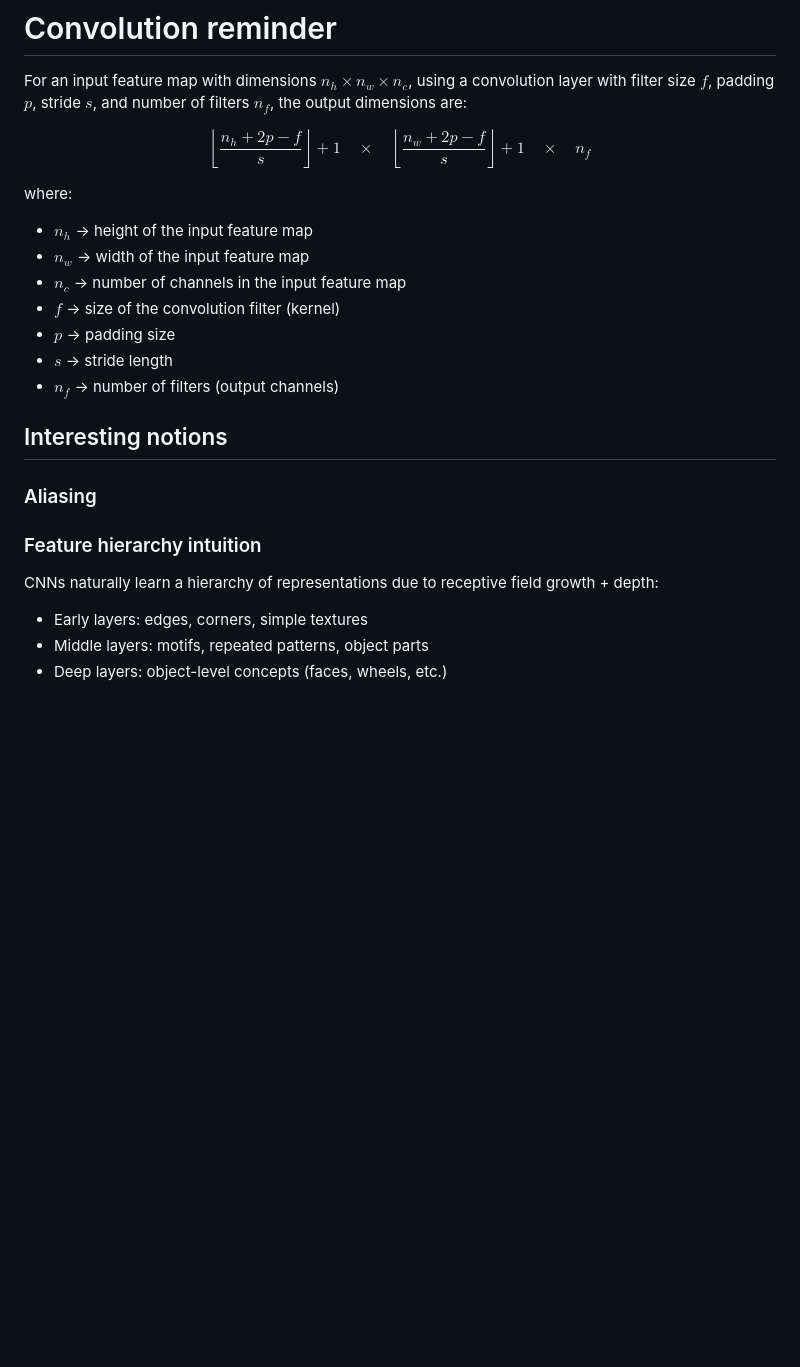
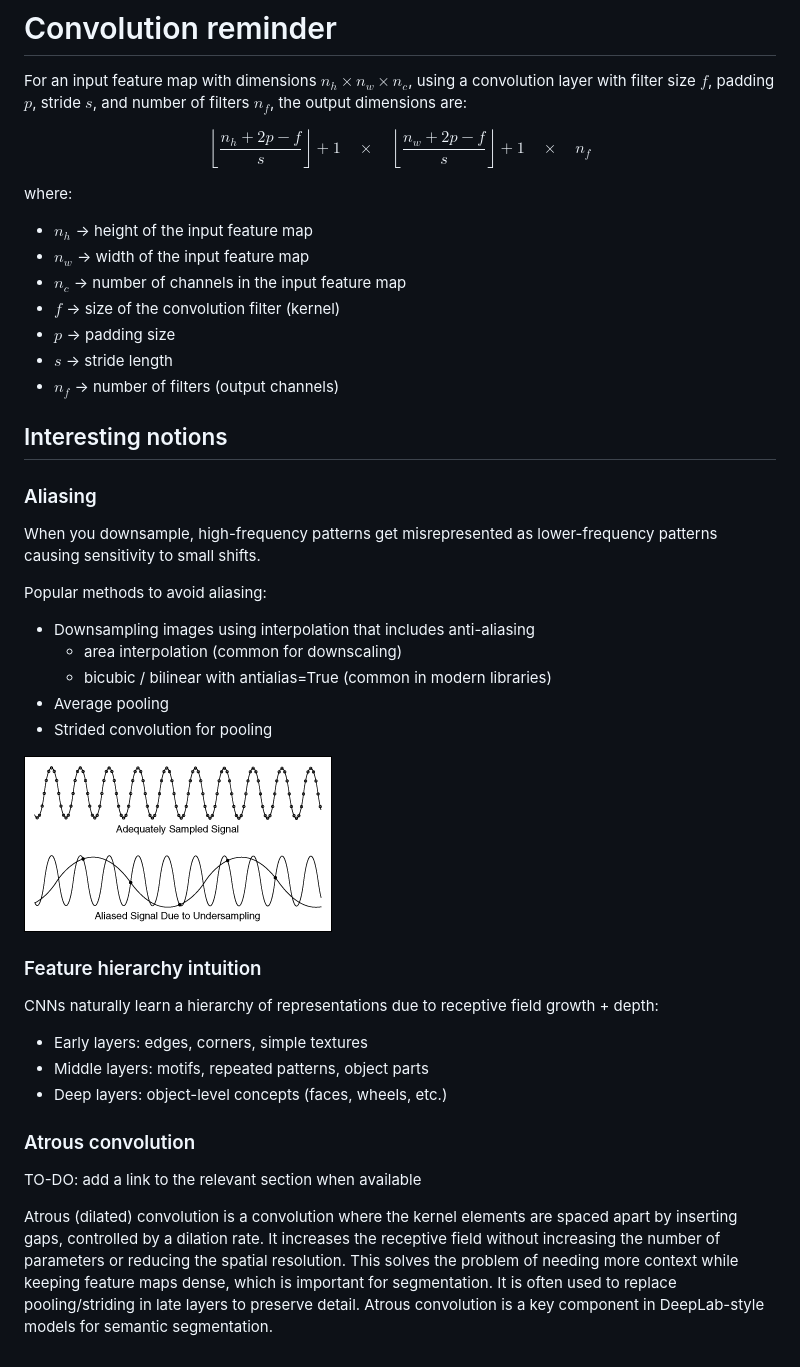
Before and after one commit to ArnaudBru/resources, a Markdown page: deep learning curriculum/02_convolution.md, the part around the change. GitHub-like rendering; pictures changed too: deep learning curriculum/images/02_aliasing.png (added); blank space fills up the shorter version.

Commit message:
convolution and pooling details

```diff
--- a/deep learning curriculum/02_convolution.md
+++ b/deep learning curriculum/02_convolution.md
@@ -10,7 +10,6 @@ $$
 n_f
 $$
 
-
 where:
 
 - $n_h$ → height of the input feature map
@@ -21,15 +20,34 @@ where:
 - $s$ → stride length
 - $n_f$ → number of filters (output channels)
 
-
 ## Interesting notions
 
 ### Aliasing
 
+When you downsample, high-frequency patterns get misrepresented as lower-frequency patterns causing sensitivity to small shifts.
+
+Popular methods to avoid aliasing:
+
+- Downsampling images using interpolation that includes anti-aliasing
+  - area interpolation (common for downscaling)
+  - bicubic / bilinear with antialias=True (common in modern libraries)
+- Average pooling
+- Strided convolution for pooling
+
+![02_aliasing.png](images/02_aliasing.png)
 
 ### Feature hierarchy intuition
 
 CNNs naturally learn a hierarchy of representations due to receptive field growth + depth:
+
 - Early layers: edges, corners, simple textures
 - Middle layers: motifs, repeated patterns, object parts
 - Deep layers: object-level concepts (faces, wheels, etc.)
+
+### Atrous convolution
+
+TO-DO: add a link to the relevant section when available
+
+Atrous (dilated) convolution is a convolution where the kernel elements are spaced apart by inserting gaps, controlled by a dilation rate.
+It increases the receptive field without increasing the number of parameters or reducing the spatial resolution. This solves the problem of needing more context while keeping feature maps dense, which is important for segmentation. It is often used to replace pooling/striding in late layers to preserve detail.
+Atrous convolution is a key component in DeepLab-style models for semantic segmentation.
```
Also changed, not shown: deep learning curriculum/03_pooling.md (+1 -1 lines), deep learning curriculum/main_contributions.md (+18 -4 lines).
